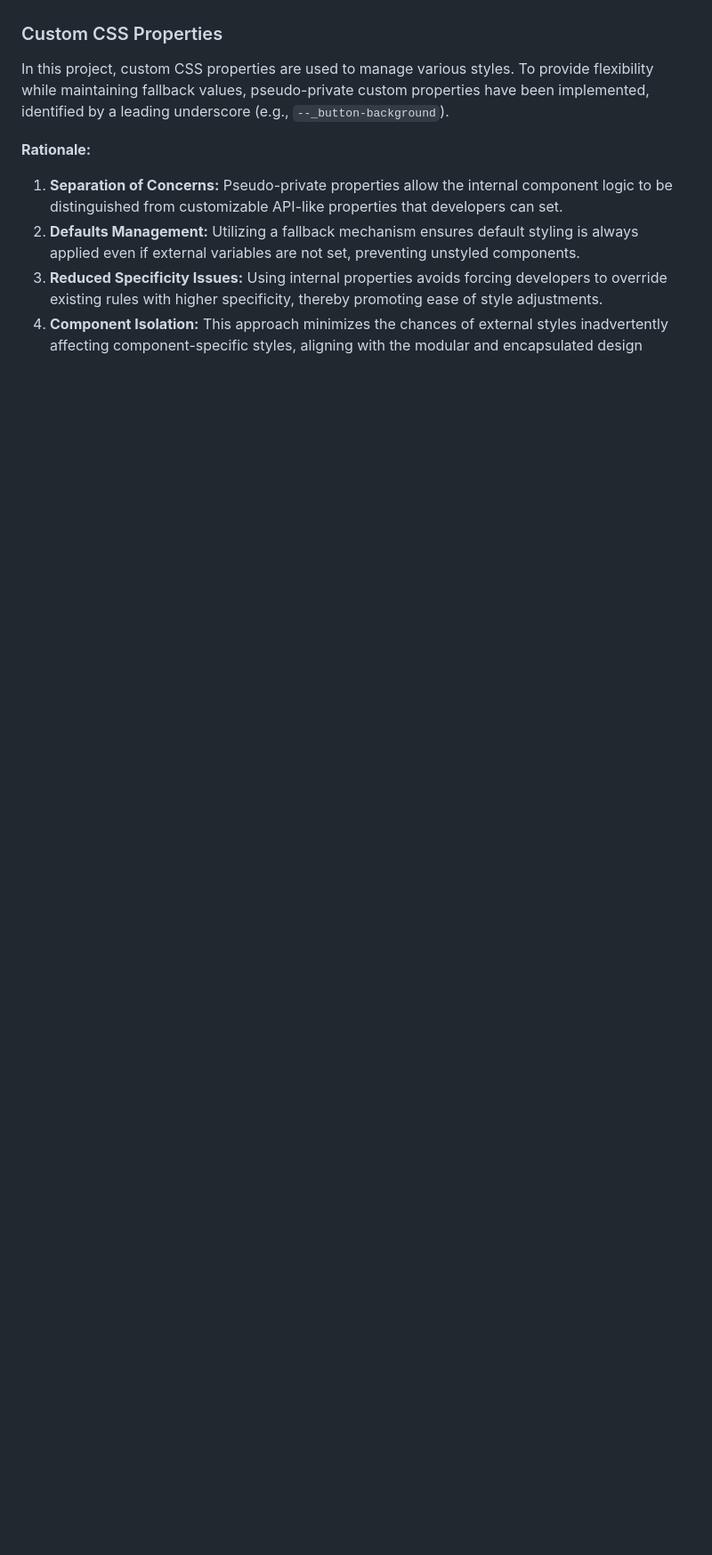
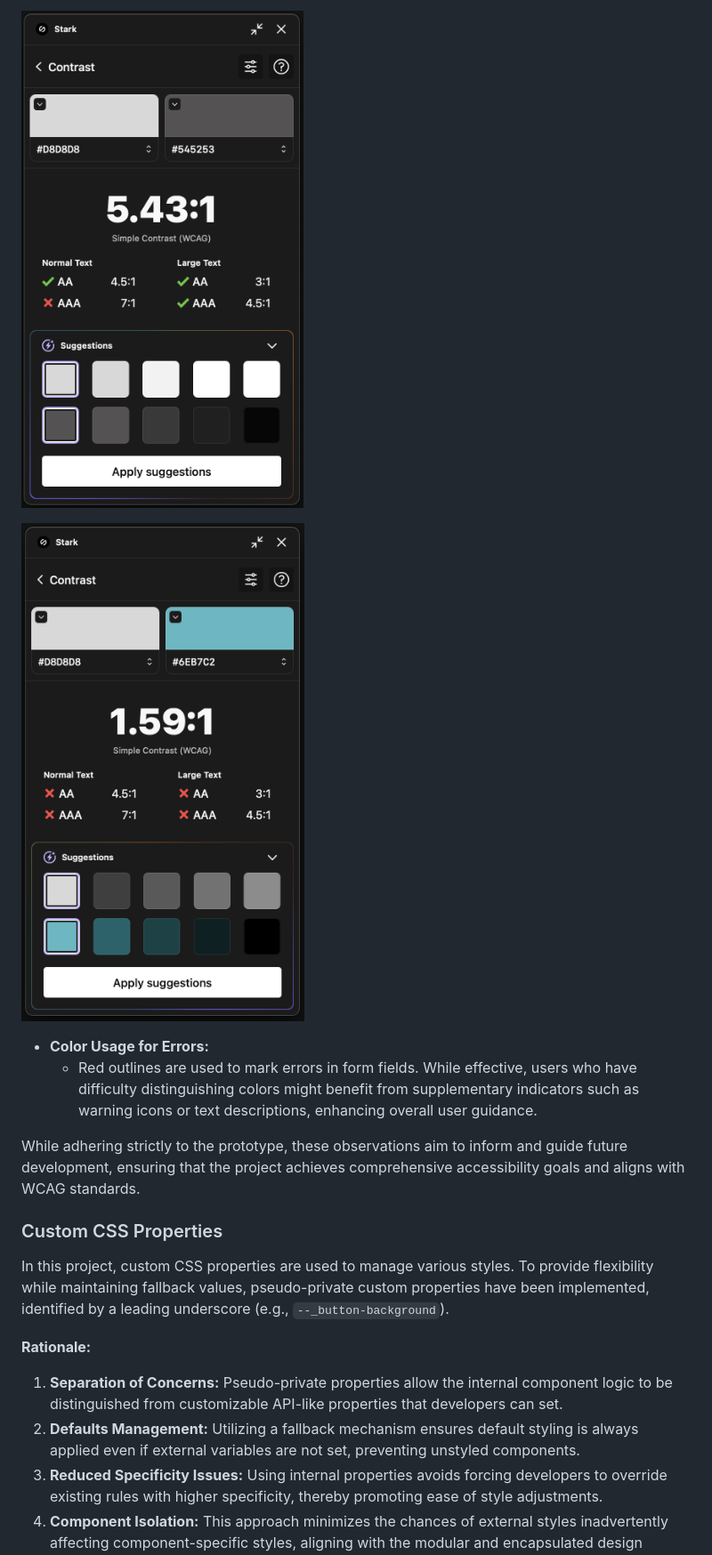
Before and after one commit to yaxchemanrique/quinstreet--landing-page, a Markdown page: README.md, the part around the change printed below. Shown: that part at 89% size. GitHub-like rendering; pictures changed too: docs/article-text.png (added), docs/read-more-link.png (added); blank space fills up the shorter version.

```diff
--- a/README.md
+++ b/README.md
@@ -49,3 +85,11 @@ This project is a responsive and accessible lead generation landing page. It fea
+![Contrast analysis showing a 5.43:1 ratio between #D8D8D8 and #545253, failing AAA standards for normal text](./docs/article-text.png)
+
+![Contrast analysis showing a 1.59:1 ratio between #D8D8D8 and #6EB7C2", failing AA and AAA standards for both normal and large text](./docs/read-more-link.png)
+
+- **Color Usage for Errors:**
+  - Red outlines are used to mark errors in form fields. While effective, users who have difficulty distinguishing colors might benefit from supplementary indicators such as warning icons or text descriptions, enhancing overall user guidance.
+
+While adhering strictly to the prototype, these observations aim to inform and guide future development, ensuring that the project achieves comprehensive accessibility goals and aligns with WCAG standards.
 
 ### Custom CSS Properties
 
```
Also changed, not shown: other parts of README.md (+65 -13 lines), docs/advertorial-tag.png (added), docs/submit-button.png (added).
